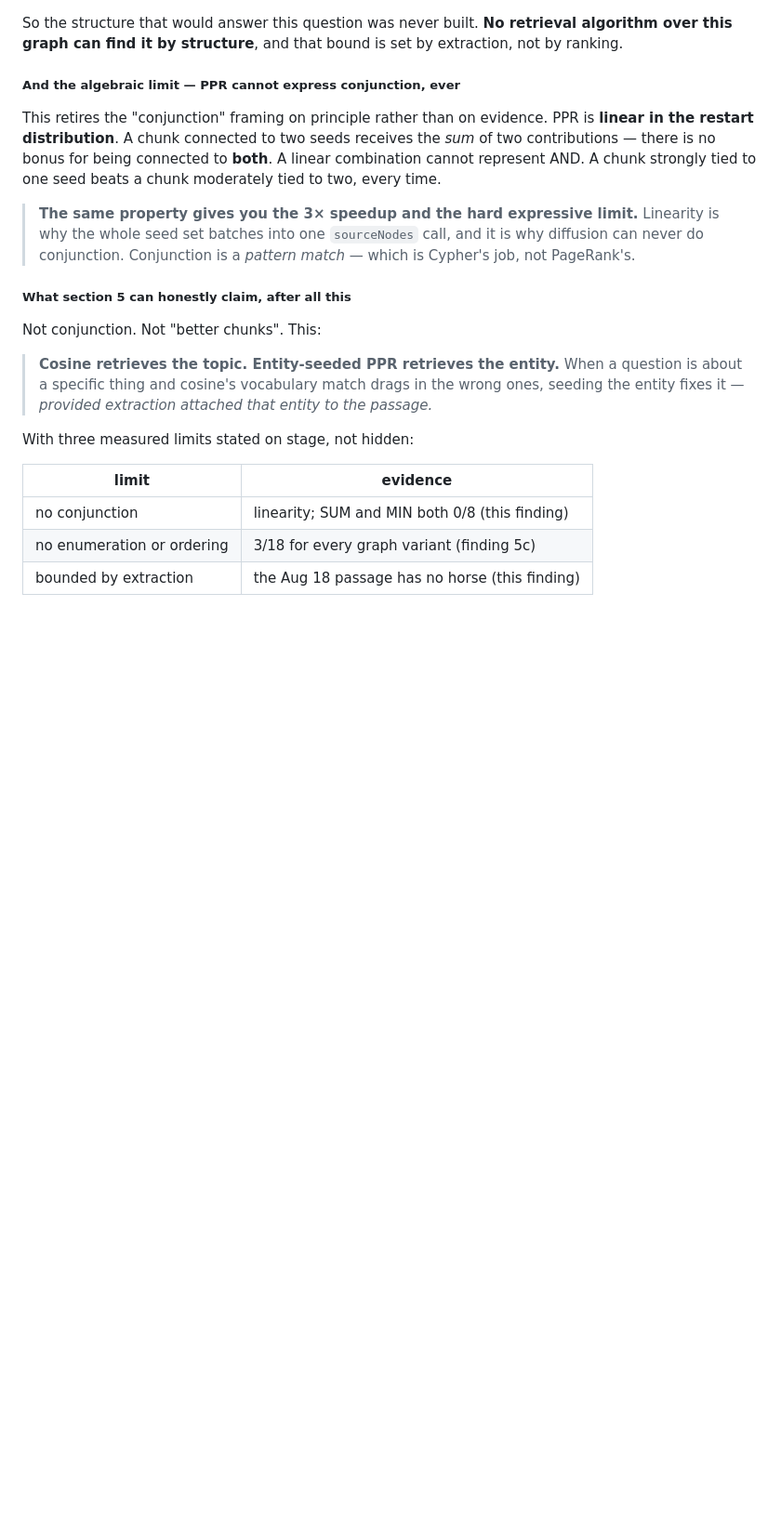
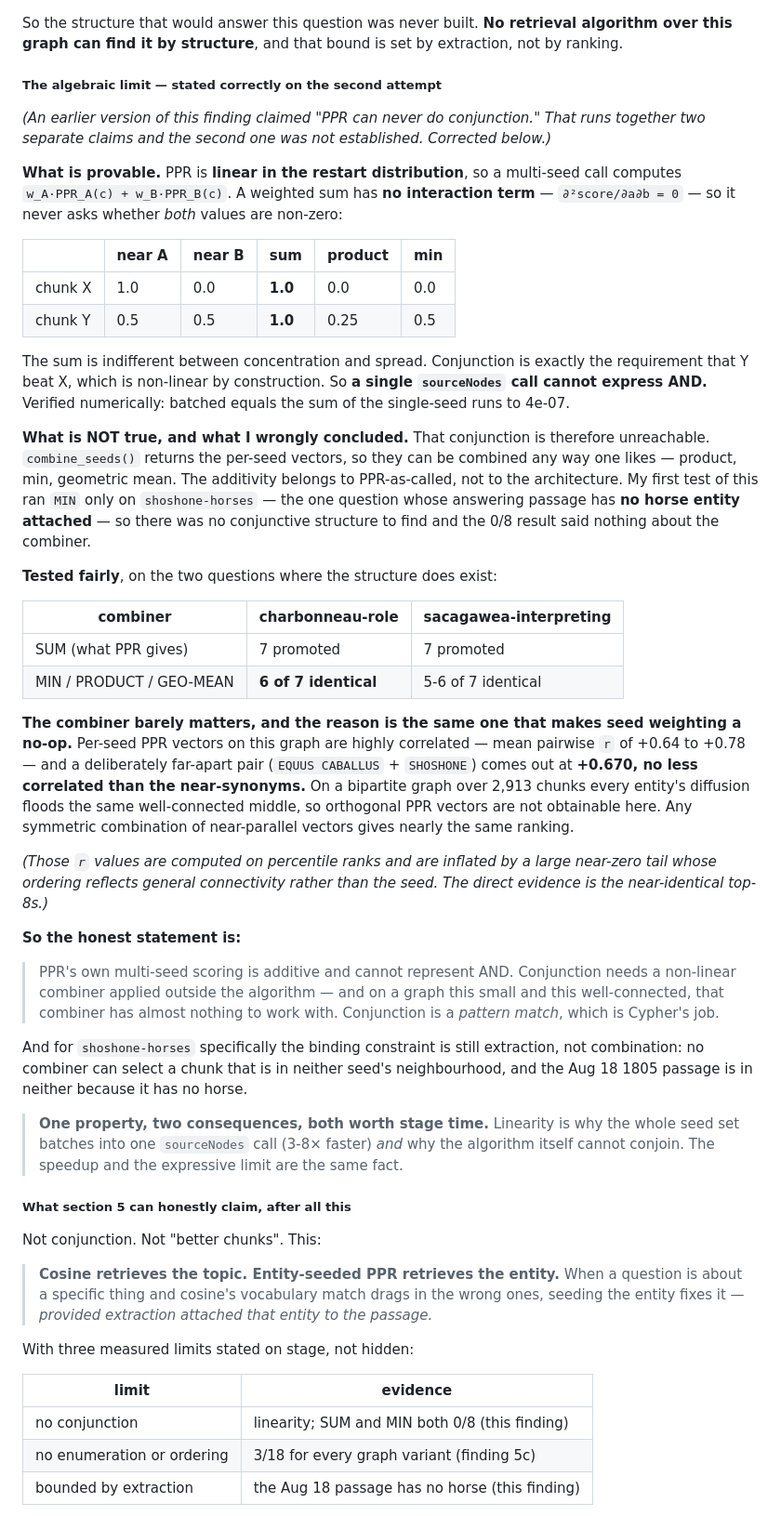
Before and after one commit to smithna/graph-algorithms-rag, a Markdown page: docs/talk-outline.md, the part around the change. Shown at 93% size. GitHub-like rendering; blank space fills up the shorter version.

Commit message:
Correct the conjunction claim: additive scoring, not an unreachable limit
The previous commit said "PPR can never do conjunction". That ran together
two claims and only the first holds.

Provable: PPR is linear in the restart distribution, so a multi-seed call
computes a weighted sum, which has no interaction term. It is indifferent
between (1.0, 0.0) and (0.5, 0.5) -- both score 1.0. So a single
sourceNodes call cannot represent AND.

Not established, and I asserted it anyway: that conjunction is therefore
unreachable. combine_seeds() hands back the per-seed vectors, so they can
be combined non-linearly outside the algorithm. My MIN test ran only on
shoshone-horses, whose answering passage has no horse entity attached --
no conjunctive structure to find, so 0/8 said nothing about the combiner.

Tested fairly on the two questions where the structure exists: MIN,
PRODUCT and GEO-MEAN give 6 of 7 promotions identical to SUM. The reason
is the same one that makes seed weighting a no-op -- per-seed PPR vectors
are highly correlated (r = +0.64 to +0.78), and a deliberately far-apart
pair (EQUUS CABALLUS + SHOSHONE) is +0.670, no less correlated than the
near-synonyms. On a bipartite graph over 2,913 chunks every entity's
diffusion floods the same well-connected middle, so orthogonal PPR vectors
are not obtainable here.

Kept the part that survives, and it is the better beat anyway: linearity
is why the seed set batches into one call AND why the algorithm cannot
conjoin. Same fact, two consequences.

Co-Authored-By: Claude Opus 5 <noreply@anthropic.com>

```diff
--- a/docs/talk-outline.md
+++ b/docs/talk-outline.md
@@ -1121,18 +1121,71 @@ So the structure that would answer this question was never built. **No retrieval
 algorithm over this graph can find it by structure**, and that bound is set by
 extraction, not by ranking.
 
-##### And the algebraic limit — PPR cannot express conjunction, ever
-
-This retires the "conjunction" framing on principle rather than on evidence.
-PPR is **linear in the restart distribution**. A chunk connected to two seeds
-receives the *sum* of two contributions — there is no bonus for being connected
-to **both**. A linear combination cannot represent AND. A chunk strongly tied to
-one seed beats a chunk moderately tied to two, every time.
-
-> **The same property gives you the 3× speedup and the hard expressive limit.**
-> Linearity is why the whole seed set batches into one `sourceNodes` call, and
-> it is why diffusion can never do conjunction. Conjunction is a *pattern match*
-> — which is Cypher's job, not PageRank's.
+##### The algebraic limit — stated correctly on the second attempt
+
+*(An earlier version of this finding claimed "PPR can never do conjunction."
+That runs together two separate claims and the second one was not established.
+Corrected below.)*
+
+**What is provable.** PPR is **linear in the restart distribution**, so a
+multi-seed call computes `w_A·PPR_A(c) + w_B·PPR_B(c)`. A weighted sum has **no
+interaction term** — `∂²score/∂a∂b = 0` — so it never asks whether *both*
+values are non-zero:
+
+| | near A | near B | sum | product | min |
+|---|---|---|---|---|---|
+| chunk X | 1.0 | 0.0 | **1.0** | 0.0 | 0.0 |
+| chunk Y | 0.5 | 0.5 | **1.0** | 0.25 | 0.5 |
+
+The sum is indifferent between concentration and spread. Conjunction is exactly
+the requirement that Y beat X, which is non-linear by construction. So **a single
+`sourceNodes` call cannot express AND.** Verified numerically: batched equals the
+sum of the single-seed runs to 4e-07.
+
+**What is NOT true, and what I wrongly concluded.** That conjunction is
+therefore unreachable. `combine_seeds()` returns the per-seed vectors, so they
+can be combined any way one likes — product, min, geometric mean. The additivity
+belongs to PPR-as-called, not to the architecture. My first test of this ran
+`MIN` only on `shoshone-horses` — the one question whose answering passage has
+**no horse entity attached** — so there was no conjunctive structure to find and
+the 0/8 result said nothing about the combiner.
+
+**Tested fairly**, on the two questions where the structure does exist:
+
+| combiner | charbonneau-role | sacagawea-interpreting |
+|---|---|---|
+| SUM (what PPR gives) | 7 promoted | 7 promoted |
+| MIN / PRODUCT / GEO-MEAN | **6 of 7 identical** | 5-6 of 7 identical |
+
+**The combiner barely matters, and the reason is the same one that makes seed
+weighting a no-op.** Per-seed PPR vectors on this graph are highly correlated —
+mean pairwise `r` of +0.64 to +0.78 — and a deliberately far-apart pair
+(`EQUUS CABALLUS` + `SHOSHONE`) comes out at **+0.670, no less correlated than
+the near-synonyms.** On a bipartite graph over 2,913 chunks every entity's
+diffusion floods the same well-connected middle, so orthogonal PPR vectors are
+not obtainable here. Any symmetric combination of near-parallel vectors gives
+nearly the same ranking.
+
+*(Those `r` values are computed on percentile ranks and are inflated by a large
+near-zero tail whose ordering reflects general connectivity rather than the
+seed. The direct evidence is the near-identical top-8s.)*
+
+**So the honest statement is:**
+
+> PPR's own multi-seed scoring is additive and cannot represent AND. Conjunction
+> needs a non-linear combiner applied outside the algorithm — and on a graph
+> this small and this well-connected, that combiner has almost nothing to work
+> with. Conjunction is a *pattern match*, which is Cypher's job.
+
+And for `shoshone-horses` specifically the binding constraint is still
+extraction, not combination: no combiner can select a chunk that is in neither
+seed's neighbourhood, and the Aug 18 1805 passage is in neither because it has
+no horse.
+
+> **One property, two consequences, both worth stage time.** Linearity is why the
+> whole seed set batches into one `sourceNodes` call (3-8× faster) *and* why the
+> algorithm itself cannot conjoin. The speedup and the expressive limit are the
+> same fact.
 
 ##### What section 5 can honestly claim, after all this
 
```
